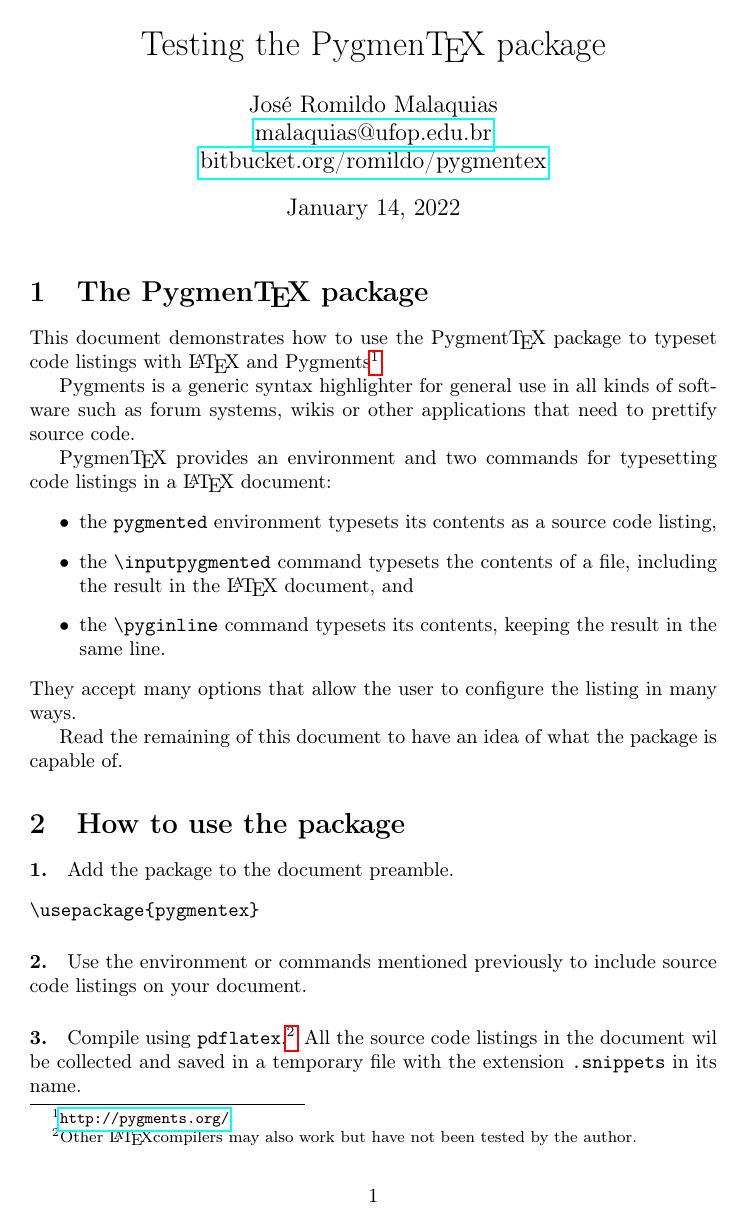
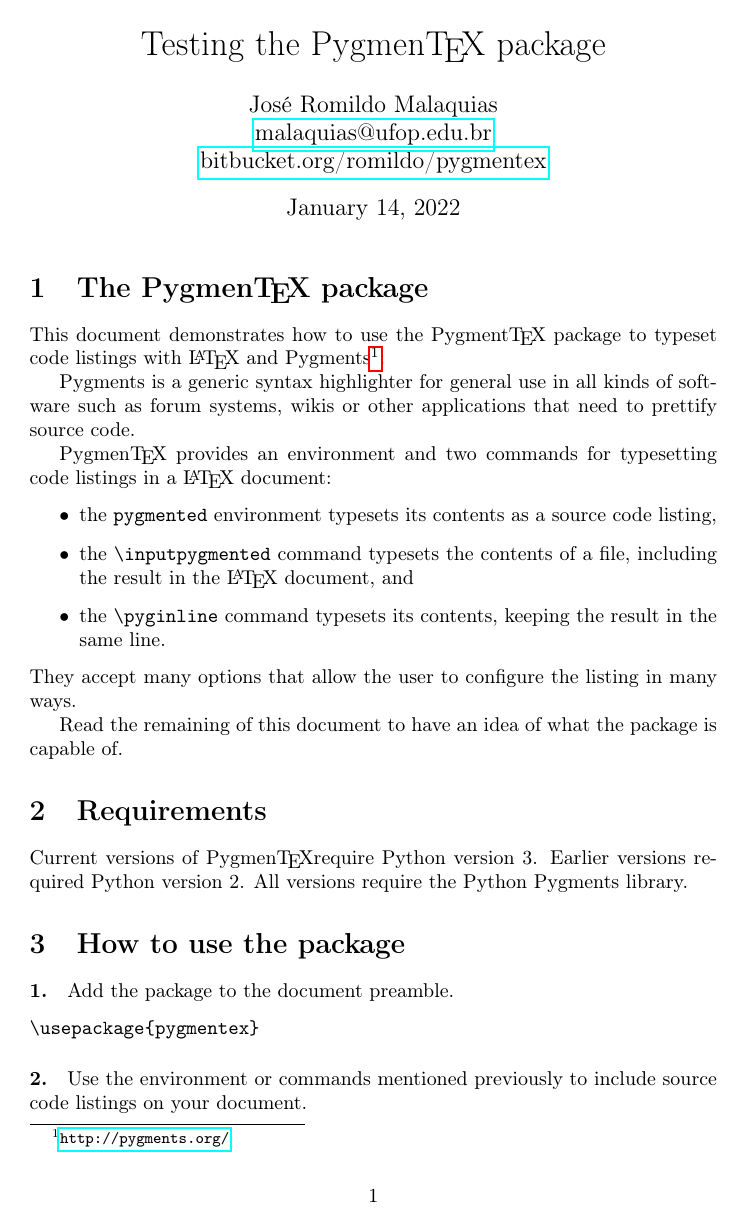
Before and after one commit to romildo/pygmentex, a LaTeX document (pygmentex_demo.tex): page 1 of 10. Compiled offline with pdfLaTeX.

Commit message:
Adds "Requirements" section.

```diff
--- a/pygmentex_demo.tex
+++ b/pygmentex_demo.tex
@@ -55,6 +55,11 @@
 
 Read the remaining of this document to have an idea of what the package
 is capable of.
+
+\section{Requirements}
+
+Current versions of Pygmen\TeX require Python version 3.  Earlier versions
+required Python version 2.  All versions require the Python Pygments library.
 
 \section{How to use the package}
 
```
